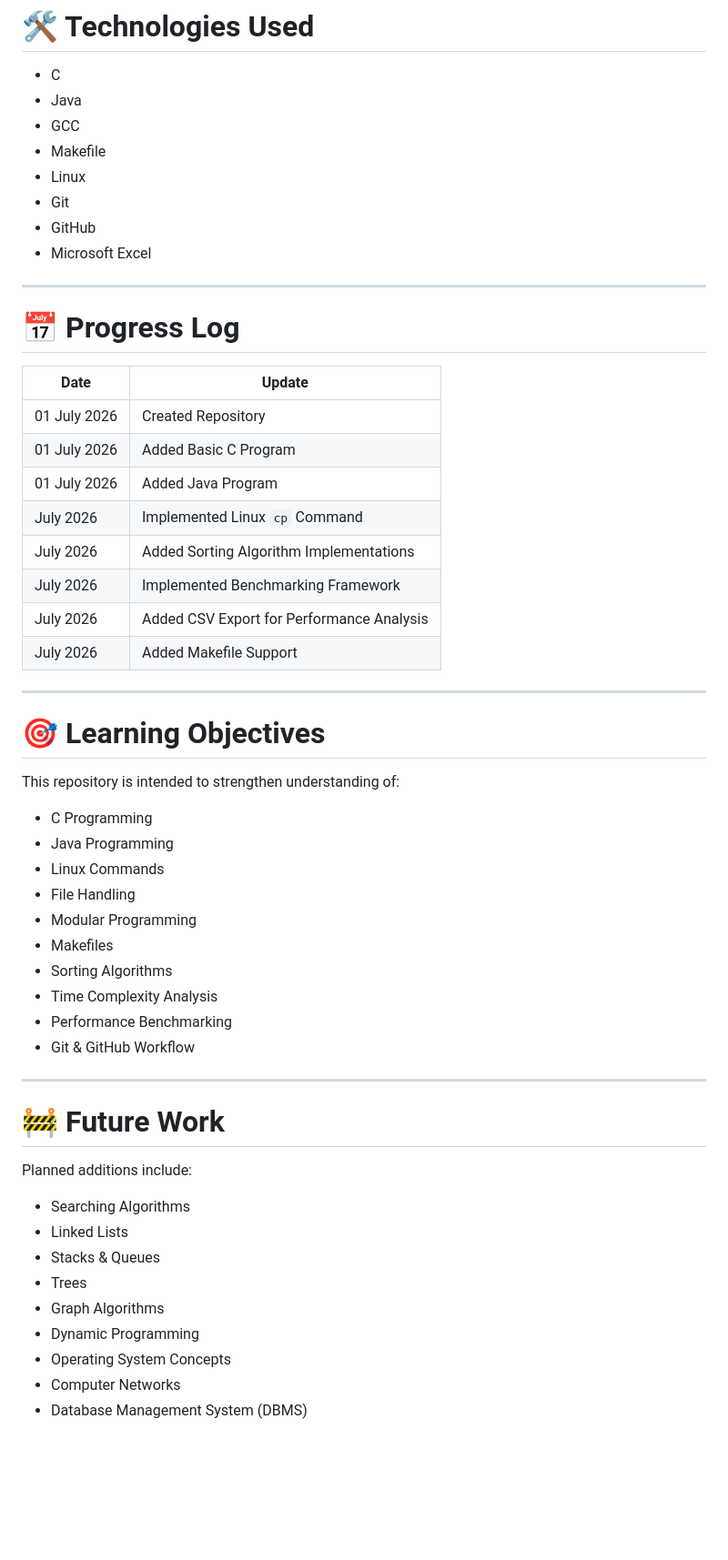
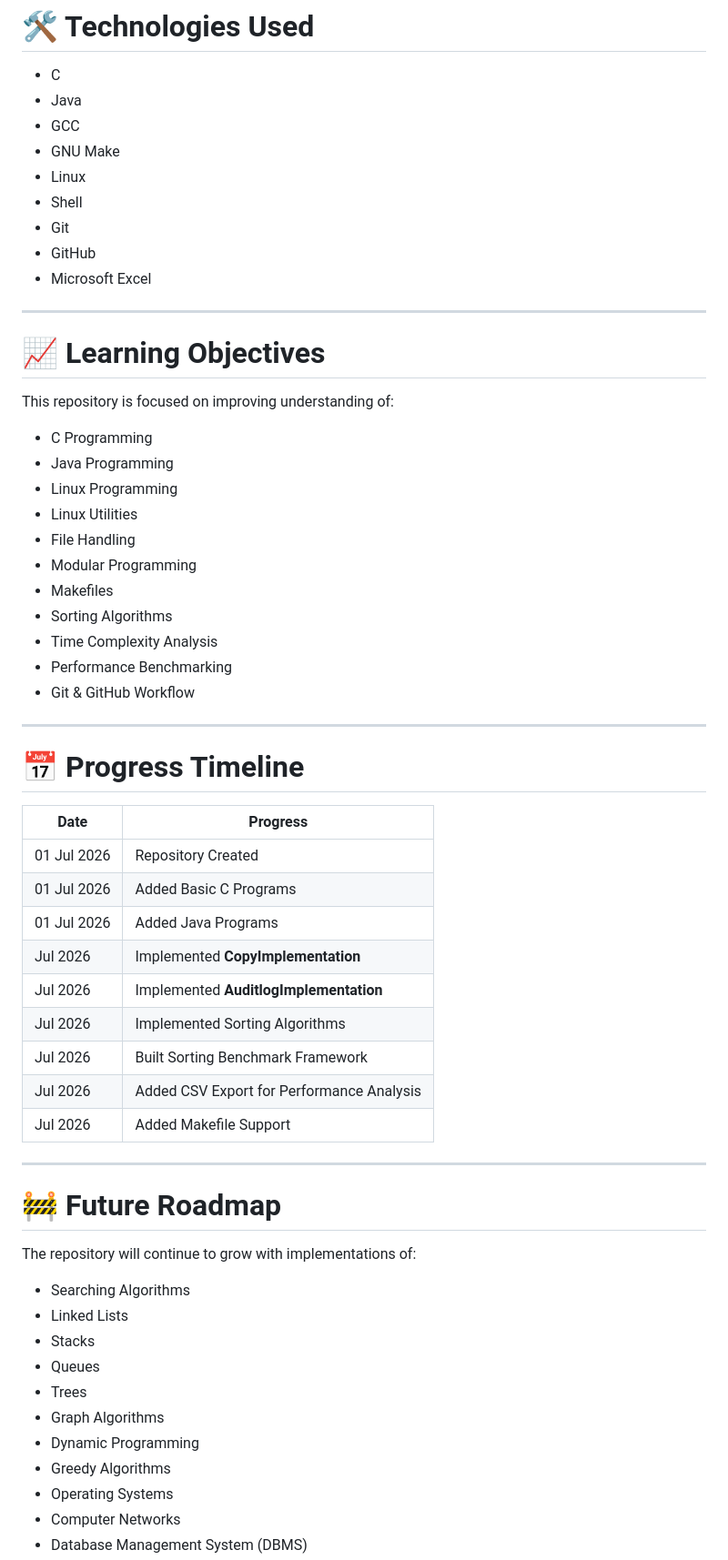
Before and after one commit to 150202-Pratham/uca_2026, a Markdown page: README.md, the part around one of its changes. Shown at 91% size. Drawn GitHub-style; blank space fills up the shorter version.

```diff
--- a/README.md
+++ b/README.md
@@ -159,36 +162,23 @@ make clean
 - C
 - Java
 - GCC
-- Makefile
+- GNU Make
 - Linux
+- Shell
 - Git
 - GitHub
 - Microsoft Excel
 
 ---
 
-# 📅 Progress Log
+# 📈 Learning Objectives
 
-| Date | Update |
-|------|--------|
-| 01 July 2026 | Created Repository |
-| 01 July 2026 | Added Basic C Program |
-| 01 July 2026 | Added Java Program |
-| July 2026 | Implemented Linux `cp` Command |
-| July 2026 | Added Sorting Algorithm Implementations |
-| July 2026 | Implemented Benchmarking Framework |
-| July 2026 | Added CSV Export for Performance Analysis |
-| July 2026 | Added Makefile Support |
-
----
-
-# 🎯 Learning Objectives
-
-This repository is intended to strengthen understanding of:
+This repository is focused on improving understanding of:
 
 - C Programming
 - Java Programming
-- Linux Commands
+- Linux Programming
+- Linux Utilities
 - File Handling
 - Modular Programming
 - Makefiles
@@ -199,16 +189,34 @@ This repository is intended to strengthen understanding of:
 
 ---
 
-# 🚧 Future Work
+# 📅 Progress Timeline
 
-Planned additions include:
+| Date | Progress |
+|------|----------|
+| 01 Jul 2026 | Repository Created |
+| 01 Jul 2026 | Added Basic C Programs |
+| 01 Jul 2026 | Added Java Programs |
+| Jul 2026 | Implemented **CopyImplementation** |
+| Jul 2026 | Implemented **AuditlogImplementation** |
+| Jul 2026 | Implemented Sorting Algorithms |
+| Jul 2026 | Built Sorting Benchmark Framework |
+| Jul 2026 | Added CSV Export for Performance Analysis |
+| Jul 2026 | Added Makefile Support |
+
+---
+
+# 🚧 Future Roadmap
+
+The repository will continue to grow with implementations of:
 
 - Searching Algorithms
 - Linked Lists
-- Stacks & Queues
+- Stacks
+- Queues
 - Trees
 - Graph Algorithms
 - Dynamic Programming
-- Operating System Concepts
+- Greedy Algorithms
+- Operating Systems
 - Computer Networks
 - Database Management System (DBMS)
```
Also changed, not shown: other parts of README.md (+77 -64 lines).
